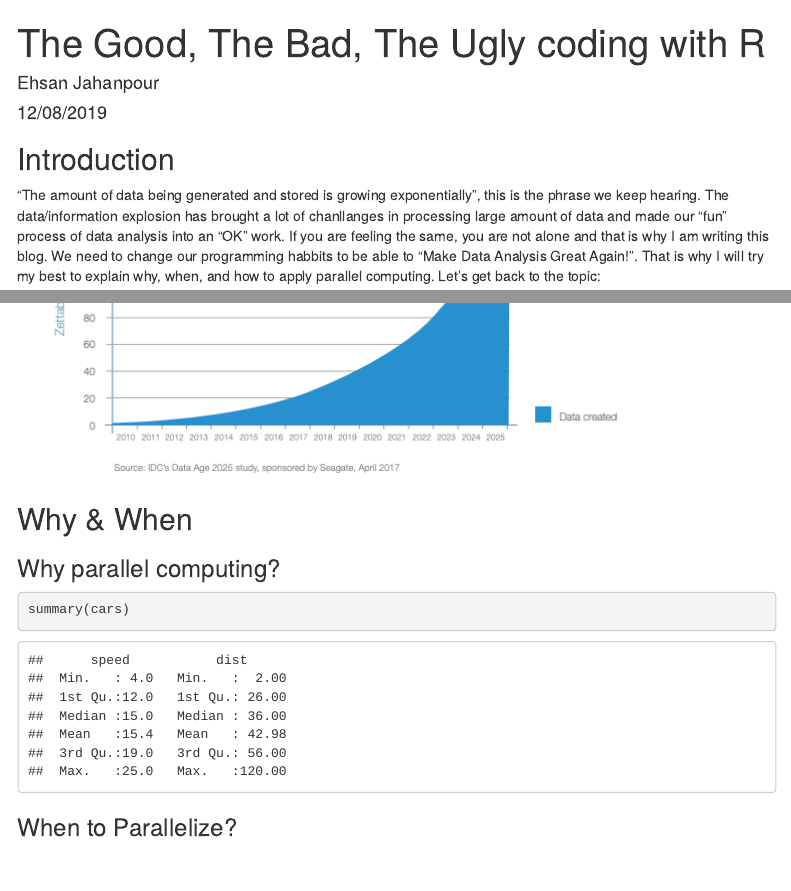
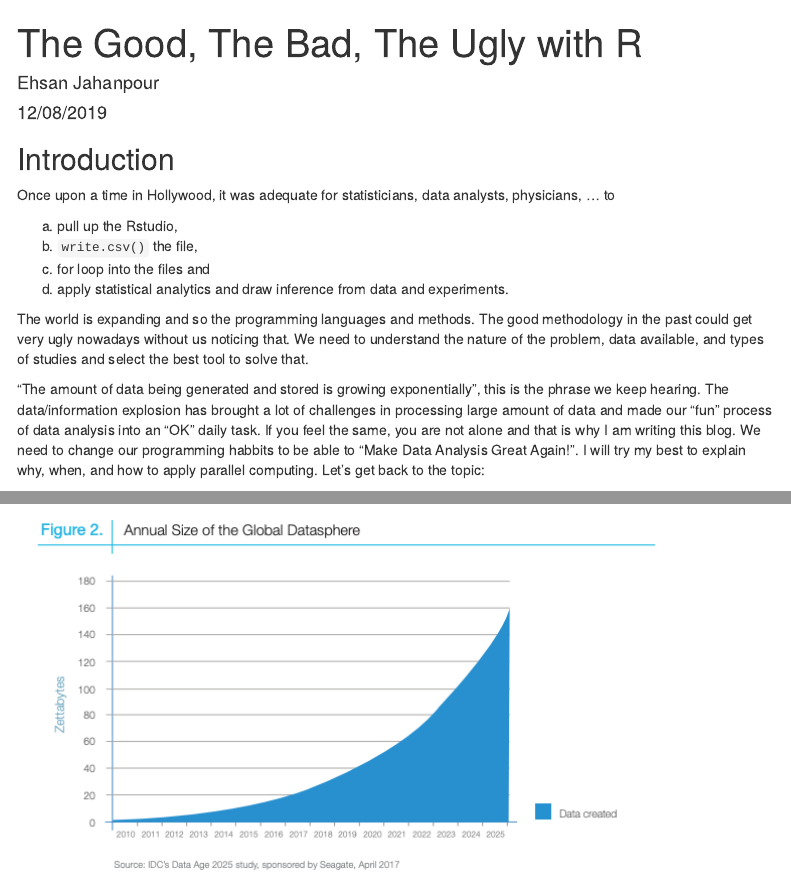
Before and after one commit to ejahanpour/GoodBadUglyInR, an R Markdown document (docs/Parallel_computing_with_R.Rmd): the page in a window 1100 px wide, from its top, and a second part further down, joined at a grey line. Rendered offline with R 4.5, knitr and Pandoc, with nearby package versions; some code elsewhere in the file could not run offline; menus at the side of the page are left out.

Commit message:
added the example

````diff
--- a/docs/Parallel_computing_with_R.Rmd
+++ b/docs/Parallel_computing_with_R.Rmd
@@ -1,5 +1,5 @@
 ---
-title: "The Good, The Bad, The Ugly coding with R"
+title: "The Good, The Bad, The Ugly with R"
 knit: (function(input_file, encoding) {
   rmarkdown::render(input_file,
  encoding=encoding,
@@ -21,7 +21,16 @@ knitr::opts_chunk$set(echo = TRUE)
 
 ## Introduction
 
-"The amount of data being generated and stored is growing exponentially", this is the phrase we keep hearing. The data/information explosion has brought a lot of chanllanges in processing large amount of data and made our "fun" process of data analysis into an "OK" work. If you are feeling the same, you are not alone and that is why I am writing this blog. We need to change our programming habbits to be able to "Make Data Analysis Great Again!". That is why I will try my best to explain why, when, and how to apply parallel computing. Let's get back to the topic:
+Once upon a time in Hollywood, it was adequate for statisticians, data analysts, physicians, ... to
+
+a. pull up the Rstudio,
+b. `write.csv()` the file,
+c. for loop into the files and
+d. apply statistical analytics and draw inference from data and experiments.
+
+The world is expanding and so the programming languages and methods. The good methodology in the past could get very ugly nowadays without us noticing that. We need to understand the nature of the problem, data available, and types of studies and select the best tool to solve that.
+
+"The amount of data being generated and stored is growing exponentially", this is the phrase we keep hearing. The data/information explosion has brought a lot of challenges in processing large amount of data and made our "fun" process of data analysis into an "OK" daily task. If you feel the same, you are not alone and that is why I am writing this blog. We need to change our programming habbits to be able to "Make Data Analysis Great Again!". I will try my best to explain why, when, and how to apply parallel computing. Let's get back to the topic:
 
 ![](../images/data_explosion.png)
 
@@ -30,7 +47,7 @@ knitr::opts_chunk$set(echo = TRUE)
 ### Why parallel computing?
 
 ```{r cars}
-summary(cars)
+
 ```
 
 ### When to Parallelize?
````
Also changed, not shown: docs/Parallel_computing_with_R.Rmd (13 more changed lines), 3 other files.
